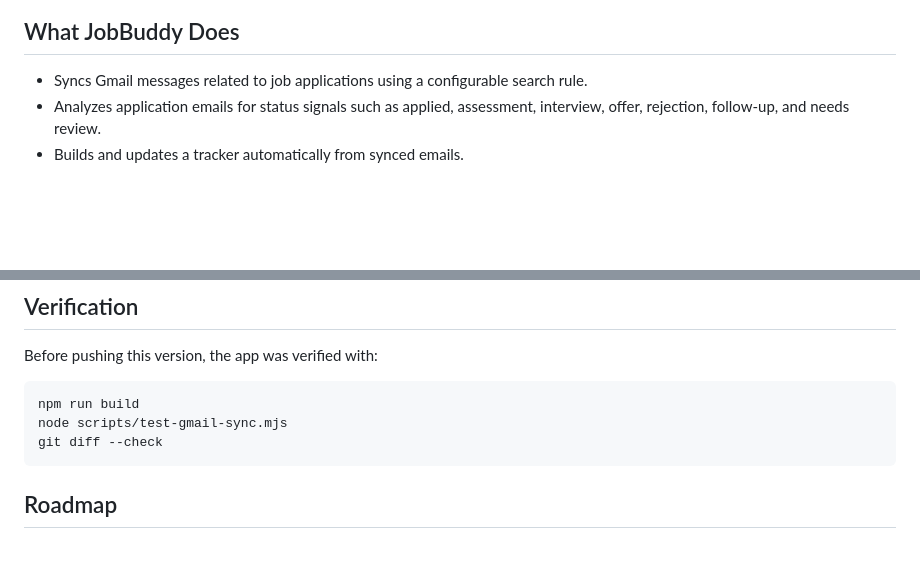
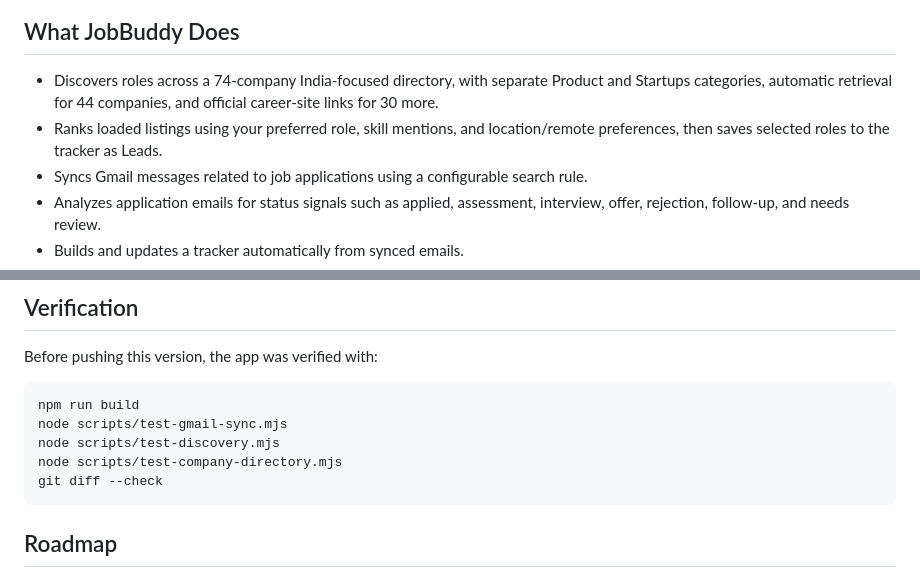
Before and after one commit to KarthikeyanRV2601/jobBuddy, a Markdown page: README.md, 2 parts joined by grey strips. Drawn GitHub-style; blank space fills up the shorter version.

````diff
--- a/README.md
+++ b/README.md
@@ -8,6 +8,8 @@ The goal is simple: reduce manual job-application bookkeeping and make Gmail-dri
 
 ## What JobBuddy Does
 
+- Discovers roles across a 74-company India-focused directory, with separate Product and Startups categories, automatic retrieval for 44 companies, and official career-site links for 30 more.
+- Ranks loaded listings using your preferred role, skill mentions, and location/remote preferences, then saves selected roles to the tracker as Leads.
 - Syncs Gmail messages related to job applications using a configurable search rule.
 - Analyzes application emails for status signals such as applied, assessment, interview, offer, rejection, follow-up, and needs review.
 - Builds and updates a tracker automatically from synced emails.
@@ -230,6 +265,8 @@ Before pushing this version, the app was verified with:
 ```bash
 npm run build
 node scripts/test-gmail-sync.mjs
+node scripts/test-discovery.mjs
+node scripts/test-company-directory.mjs
 git diff --check
 ```
 
````
Also changed, not shown: other parts of README.md (+37 -4 lines), docs/company-directory.md (added, +104 -0 lines), docs/screenshots/company-directory-mobile.jpg (added), 16 other files.
